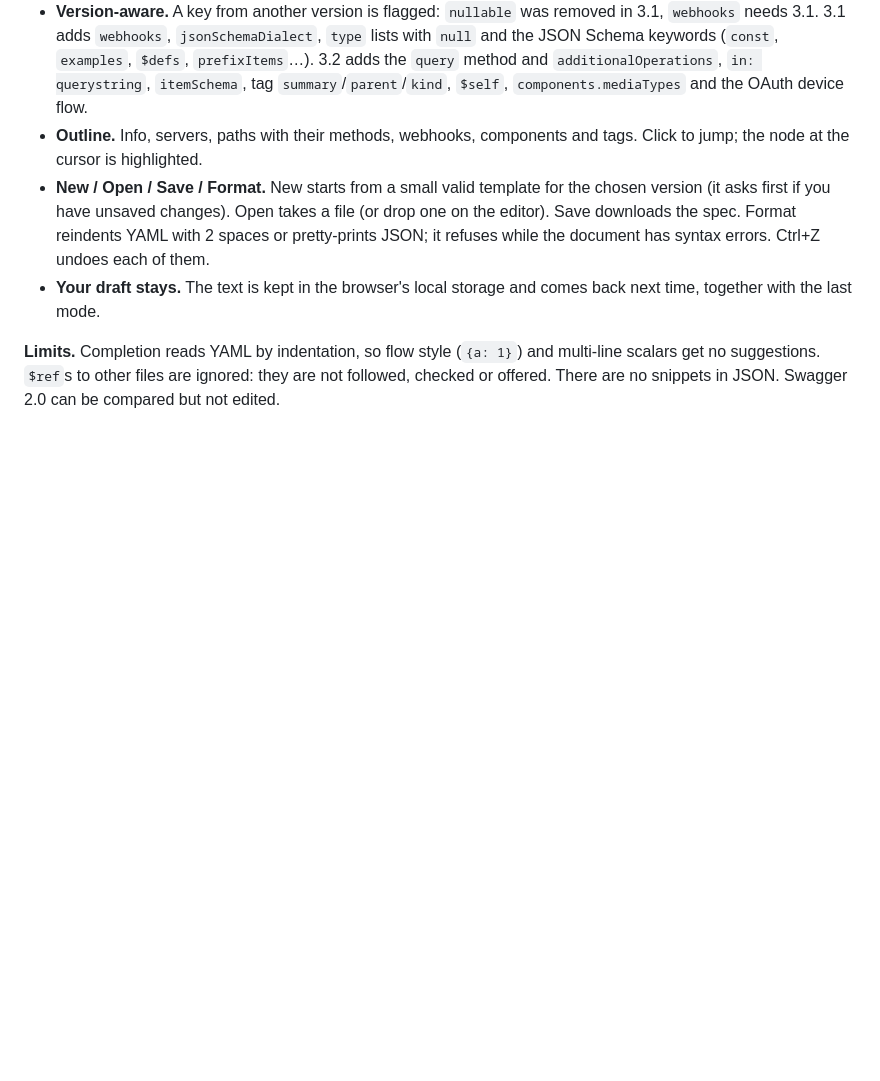
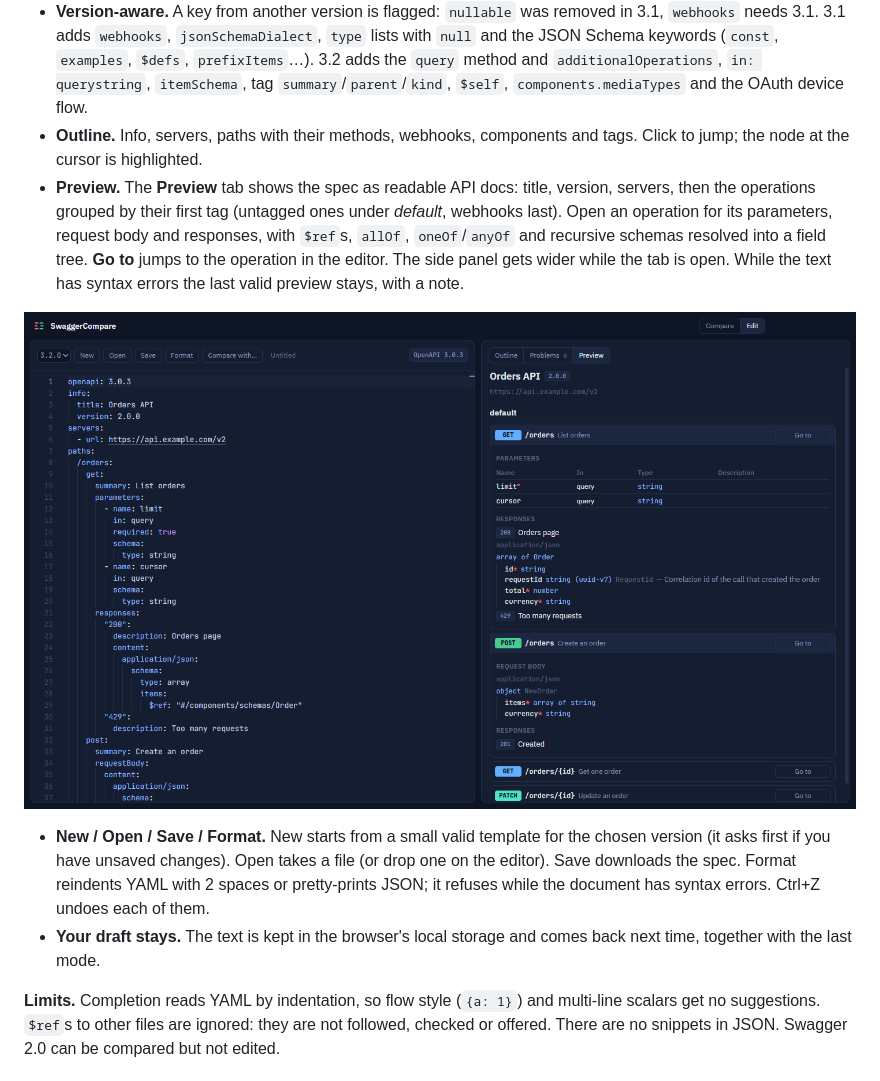
Before and after one commit to malkowicz3-al/SwaggerCompare, a Markdown page: README.md, the part around the change. Drawn GitHub-style; pictures changed too: docs/images/preview.png (added); blank space fills up the shorter version.

```diff
--- a/README.md
+++ b/README.md
@@ -116,6 +116,12 @@ Switch the title bar toggle to **Edit** to write or fix a single OpenAPI spec. T
 - **Compare with…** opens Compare mode with the version as opened or last saved on the left and the current text on the right. If nothing changed since then, only the right side is replaced. Ctrl+Z in a pane brings back what was there.
 - **Version-aware.** A key from another version is flagged: `nullable` was removed in 3.1, `webhooks` needs 3.1. 3.1 adds `webhooks`, `jsonSchemaDialect`, `type` lists with `null` and the JSON Schema keywords (`const`, `examples`, `$defs`, `prefixItems`…). 3.2 adds the `query` method and `additionalOperations`, `in: querystring`, `itemSchema`, tag `summary`/`parent`/`kind`, `$self`, `components.mediaTypes` and the OAuth device flow.
 - **Outline.** Info, servers, paths with their methods, webhooks, components and tags. Click to jump; the node at the cursor is highlighted.
+- **Preview.** The **Preview** tab shows the spec as readable API docs: title, version, servers, then the operations grouped by their first tag (untagged ones under *default*, webhooks last). Open an operation for its parameters, request body and responses, with `$ref`s, `allOf`, `oneOf`/`anyOf` and recursive schemas resolved into a field tree. **Go to** jumps to the operation in the editor. The side panel gets wider while the tab is open. While the text has syntax errors the last valid preview stays, with a note.
+
+<p align="center">
+  <img src="docs/images/preview.png" alt="Edit mode with the Preview tab: the Orders API spec on the left, and on the right its docs with GET /orders open showing the limit and cursor parameters and a 200 response whose array of Order is expanded into fields" width="900">
+</p>
+
 - **New / Open / Save / Format.** New starts from a small valid template for the chosen version (it asks first if you have unsaved changes). Open takes a file (or drop one on the editor). Save downloads the spec. Format reindents YAML with 2 spaces or pretty-prints JSON; it refuses while the document has syntax errors. Ctrl+Z undoes each of them.
 - **Your draft stays.** The text is kept in the browser's local storage and comes back next time, together with the last mode.
 
```
Also changed, not shown: docs/ARCHITECTURE.md (+3 -1 lines), 8 other files.
